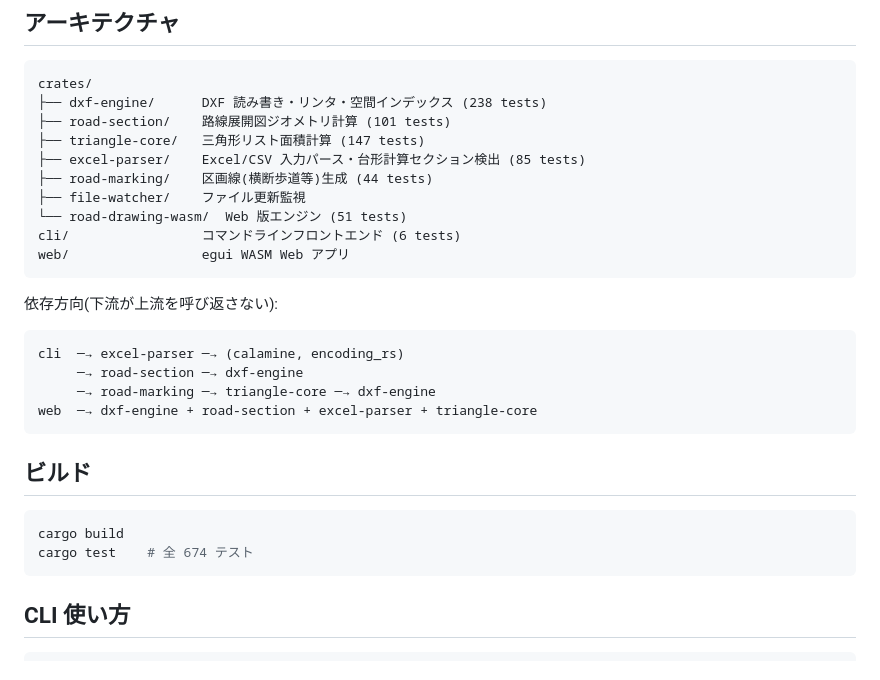
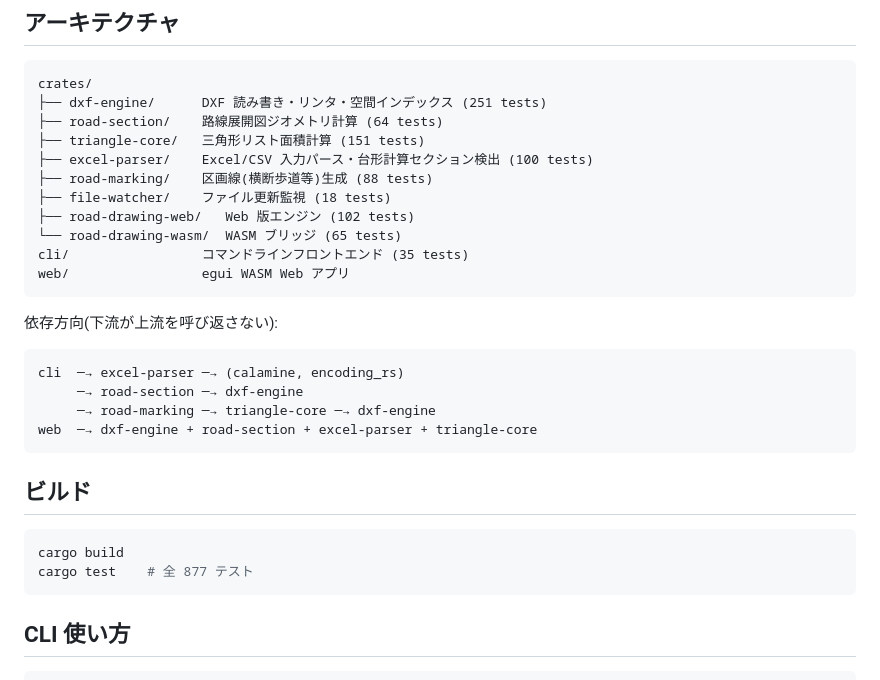
Before and after one commit to YuujiKamura/road-drawing, a Markdown page: README.md, the part around the change. GitHub-like rendering.

Commit message:
chore: align test count across PLAN/SUMMARY/README

````diff
--- a/README.md
+++ b/README.md
@@ -49,14 +49,15 @@
 
 ```
 crates/
-├── dxf-engine/      DXF 読み書き・リンタ・空間インデックス (238 tests)
-├── road-section/    路線展開図ジオメトリ計算 (101 tests)
-├── triangle-core/   三角形リスト面積計算 (147 tests)
-├── excel-parser/    Excel/CSV 入力パース・台形計算セクション検出 (85 tests)
-├── road-marking/    区画線(横断歩道等)生成 (44 tests)
-├── file-watcher/    ファイル更新監視
-└── road-drawing-wasm/  Web 版エンジン (51 tests)
-cli/                 コマンドラインフロントエンド (6 tests)
+├── dxf-engine/      DXF 読み書き・リンタ・空間インデックス (251 tests)
+├── road-section/    路線展開図ジオメトリ計算 (64 tests)
+├── triangle-core/   三角形リスト面積計算 (151 tests)
+├── excel-parser/    Excel/CSV 入力パース・台形計算セクション検出 (100 tests)
+├── road-marking/    区画線(横断歩道等)生成 (88 tests)
+├── file-watcher/    ファイル更新監視 (18 tests)
+├── road-drawing-web/   Web 版エンジン (102 tests)
+└── road-drawing-wasm/  WASM ブリッジ (65 tests)
+cli/                 コマンドラインフロントエンド (35 tests)
 web/                 egui WASM Web アプリ
 ```
 
@@ -73,7 +74,7 @@ web  ─→ dxf-engine + road-section + excel-parser + triangle-core
 
 ```bash
 cargo build
-cargo test    # 全 674 テスト
+cargo test    # 全 877 テスト
 ```
 
 ## CLI 使い方
````
Also changed, not shown: PLAN.md (+6 -4 lines), SUMMARY.md (+12 -10 lines).
